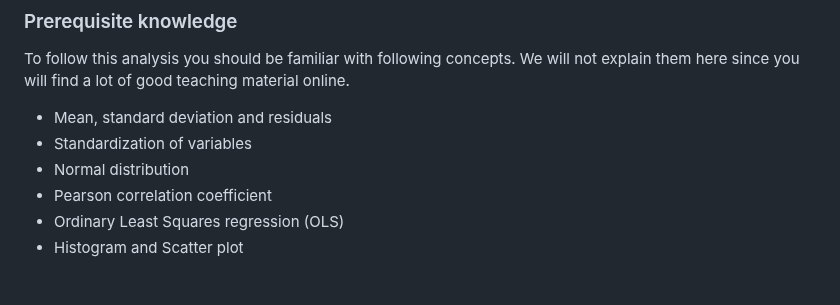
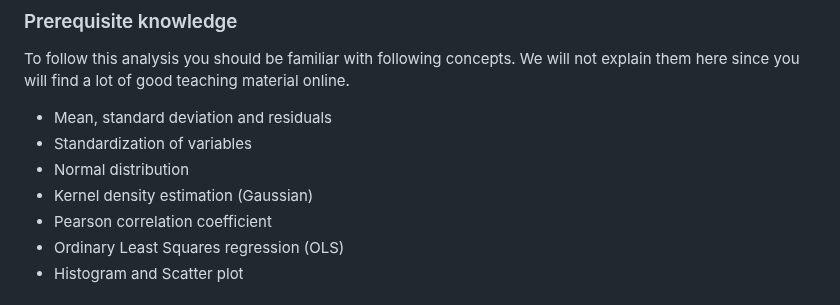
Before and after one commit to t4d-gmbh/voter-turnout-in-switzerland, a Markdown page: README.md, the part around the change. Drawn GitHub-style.

```diff
--- a/README.md
+++ b/README.md
@@ -16,6 +16,7 @@ To follow this analysis you should be familiar with following concepts. We will
 - Mean, standard deviation and residuals
 - Standardization of variables
 - Normal distribution
+- Kernel density estimation (Gaussian)
 - Pearson correlation coefficient
 - Ordinary Least Squares regression (OLS)
 - Histogram and Scatter plot
```
